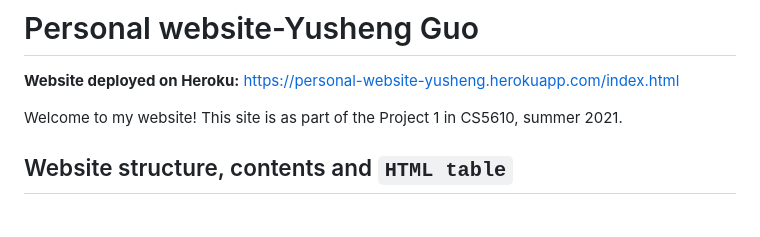
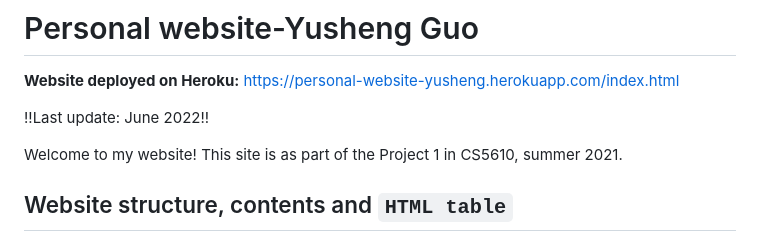
Before and after one commit to linusguo/PersonalWebsite, a Markdown page: readme.md, the part around the change. GitHub-like rendering; blank space fills up the shorter version.

```diff
--- a/readme.md
+++ b/readme.md
@@ -2,6 +2,8 @@
 
 **Website deployed on Heroku:**
 <https://personal-website-yusheng.herokuapp.com/index.html>
+
+!!Last update: June 2022!!
 
 Welcome to my website! This site is as part of the Project 1 in CS5610, summer 2021.
 
```
